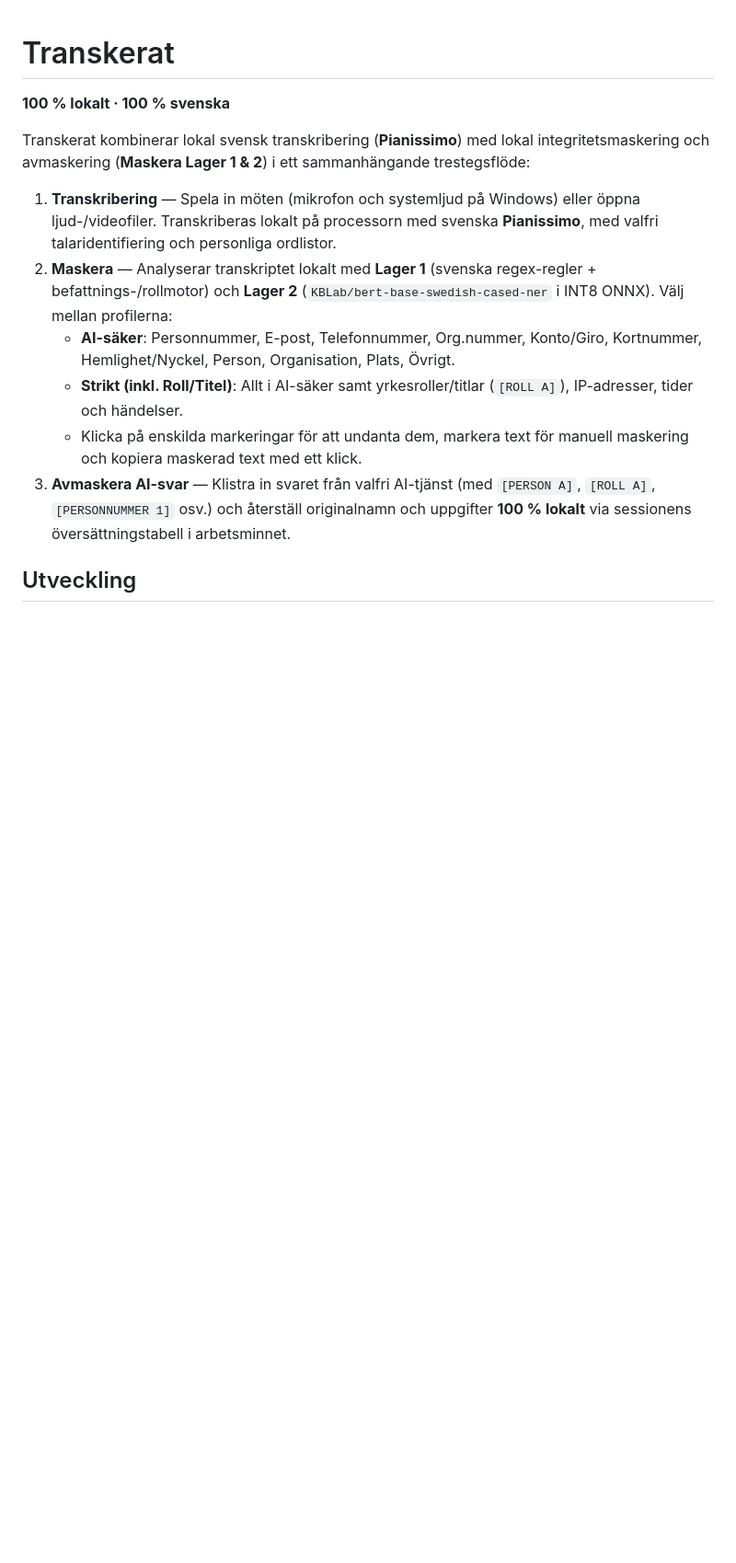
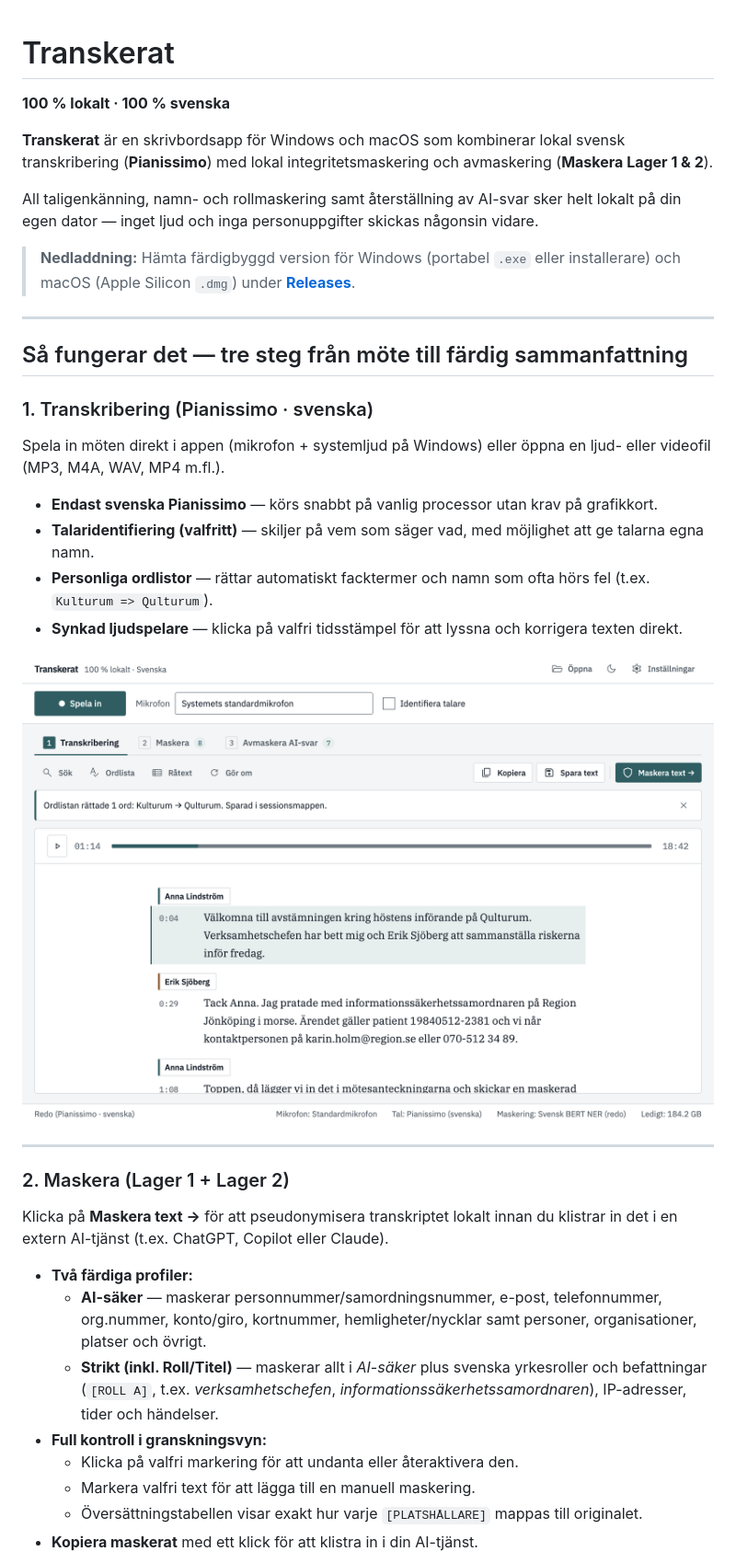
Before and after one commit to mrswedish/transkerat, a Markdown page: README.md, the part around one of its changes. Shown at 92% size. Drawn GitHub-style; pictures changed too: docs/screenshots/01-transkribering.png (added); blank space fills up the shorter version.

Commit message:
Lägg till README med genomgång och skärmdumpar

```diff
--- a/README.md
+++ b/README.md
@@ -2,14 +2,37 @@
 
 **100 % lokalt · 100 % svenska**
 
-Transkerat kombinerar lokal svensk transkribering (**Pianissimo**) med lokal integritetsmaskering och avmaskering (**Maskera Lager 1 & 2**) i ett sammanhängande trestegsflöde:
+**Transkerat** är en skrivbordsapp för Windows och macOS som kombinerar lokal svensk transkribering (**Pianissimo**) med lokal integritetsmaskering och avmaskering (**Maskera Lager 1 & 2**).
 
-1. **Transkribering** — Spela in möten (mikrofon och systemljud på Windows) eller öppna ljud-/videofiler. Transkriberas lokalt på processorn med svenska **Pianissimo**, med valfri talaridentifiering och personliga ordlistor.
-2. **Maskera** — Analyserar transkriptet lokalt med **Lager 1** (svenska regex-regler + befattnings-/rollmotor) och **Lager 2** (`KBLab/bert-base-swedish-cased-ner` i INT8 ONNX). Välj mellan profilerna:
-   - **AI-säker**: Personnummer, E-post, Telefonnummer, Org.nummer, Konto/Giro, Kortnummer, Hemlighet/Nyckel, Person, Organisation, Plats, Övrigt.
-   - **Strikt (inkl. Roll/Titel)**: Allt i AI-säker samt yrkesroller/titlar (`[ROLL A]`), IP-adresser, tider och händelser.
-   - Klicka på enskilda markeringar för att undanta dem, markera text för manuell maskering och kopiera maskerad text med ett klick.
-3. **Avmaskera AI-svar** — Klistra in svaret från valfri AI-tjänst (med `[PERSON A]`, `[ROLL A]`, `[PERSONNUMMER 1]` osv.) och återställ originalnamn och uppgifter **100 % lokalt** via sessionens översättningstabell i arbetsminnet.
+All taligenkänning, namn- och rollmaskering samt återställning av AI-svar sker helt lokalt på din egen dator — inget ljud och inga personuppgifter skickas någonsin vidare.
 
-## Utveckling
+> **Nedladdning:** Hämta färdigbyggd version för Windows (portabel `.exe` eller installerare) och macOS (Apple Silicon `.dmg`) under **[Releases](https://github.com/mrswedish/transkerat/releases/latest)**.
 
+---
+
+## Så fungerar det — tre steg från möte till färdig sammanfattning
+
+### 1. Transkribering (Pianissimo · svenska)
+Spela in möten direkt i appen (mikrofon + systemljud på Windows) eller öppna en ljud- eller videofil (MP3, M4A, WAV, MP4 m.fl.).
+
+- **Endast svenska Pianissimo** — körs snabbt på vanlig processor utan krav på grafikkort.
+- **Talaridentifiering (valfritt)** — skiljer på vem som säger vad, med möjlighet att ge talarna egna namn.
+- **Personliga ordlistor** — rättar automatiskt facktermer och namn som ofta hörs fel (t.ex. `Kulturum => Qulturum`).
+- **Synkad ljudspelare** — klicka på valfri tidsstämpel för att lyssna och korrigera texten direkt.
+
+![Steg 1: Transkribering i Transkerat](docs/screenshots/01-transkribering.png)
+
+---
+
+### 2. Maskera (Lager 1 + Lager 2)
+Klicka på **Maskera text →** för att pseudonymisera transkriptet lokalt innan du klistrar in det i en extern AI-tjänst (t.ex. ChatGPT, Copilot eller Claude).
+
+- **Två färdiga profiler:**
+  - **AI-säker** — maskerar personnummer/samordningsnummer, e-post, telefonnummer, org.nummer, konto/giro, kortnummer, hemligheter/nycklar samt personer, organisationer, platser och övrigt.
+  - **Strikt (inkl. Roll/Titel)** — maskerar allt i *AI-säker* plus svenska yrkesroller och befattningar (`[ROLL A]`, t.ex. *verksamhetschefen*, *informationssäkerhetssamordnaren*), IP-adresser, tider och händelser.
+- **Full kontroll i granskningsvyn:**
+  - Klicka på valfri markering för att undanta eller återaktivera den.
+  - Markera valfri text för att lägga till en manuell maskering.
+  - Översättningstabellen visar exakt hur varje `[PLATSHÅLLARE]` mappas till originalet.
+- **Kopiera maskerat** med ett klick för att klistra in i din AI-tjänst.
+
```
Also changed, not shown: other parts of README.md (+48 -2 lines), docs/screenshots/02-maskera.png (added), docs/screenshots/03-avmaskera.png (added).
